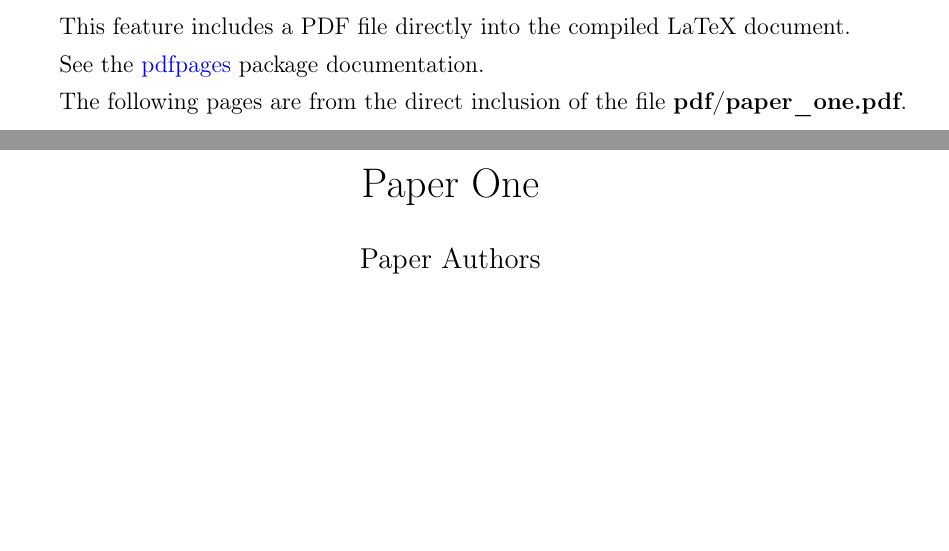
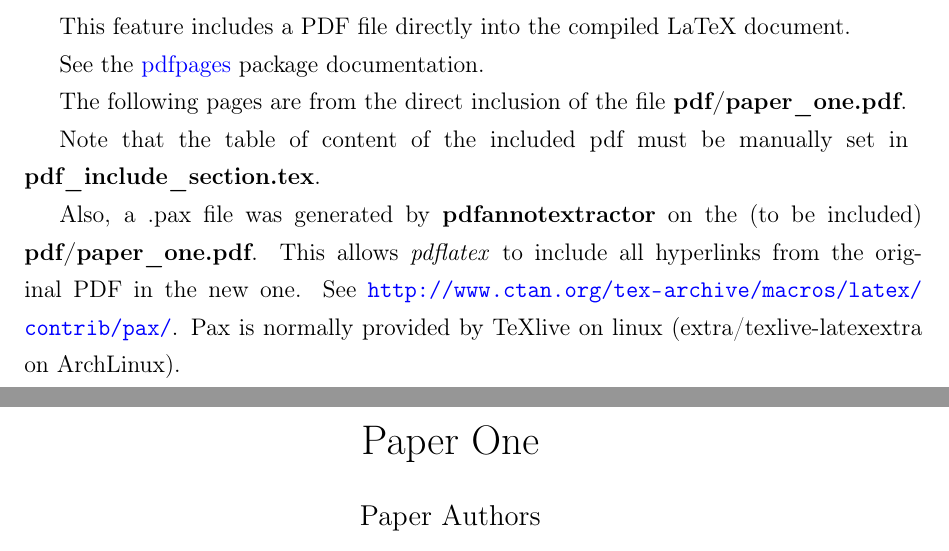
Before and after one commit to nbigaouette/uottawa_thesis, a LaTeX thesis (example/example_thesis.tex, which reads example/pdf_include_section.tex): two parts of pages 10 and 11 of 14, joined at a grey line, cut so that both start at the same text, the shorter picture padded with empty space. The pictures show the PDF file example/example_thesis.pdf that the author committed with the source.

Commit message:
Comment about pax.

```diff
--- a/example/pdf_include_section.tex
+++ b/example/pdf_include_section.tex
@@ -15,6 +15,15 @@ package documentation.
 The following pages are from the direct inclusion of the file
 \textbf{pdf/paper\_one.pdf}.
 
+Note that the table of content of the included pdf must be manually set in \break
+\textbf{pdf\_include\_section.tex}.
+
+Also, a .pax file was generated by \textbf{pdfannotextractor} on the (to be
+included) \textbf{pdf/paper\_one.pdf}. This allows \textit{pdflatex} to include
+all hyperlinks from the original PDF in the new one.
+See \url{http://www.ctan.org/tex-archive/macros/latex/contrib/pax/}. Pax is
+normally provided by TeXlive on linux (extra/texlive-latexextra on ArchLinux).
+
 \includepdf[pages=-,
             addtotoc={
                 1,subsection,2,Title Page,paper_one_title,
```
Also changed, not shown: example/example_thesis.pdf.
